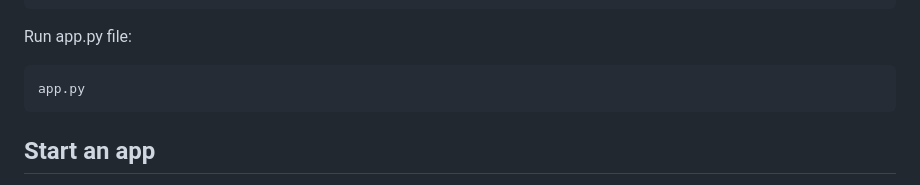
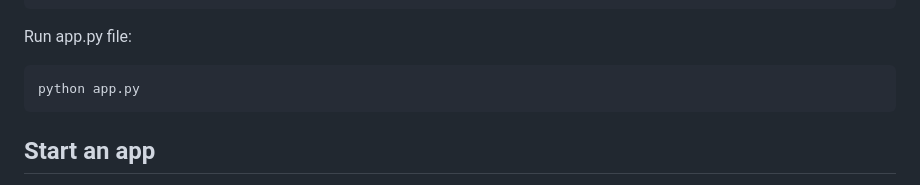
Before and after one commit to PatrykLandowski/Twitter_Sentiment_Analysis, a Markdown page: README.md, the part around the change. GitHub-like rendering.

````diff
--- a/README.md
+++ b/README.md
@@ -127,7 +127,7 @@ pip install -r requirements.txt
 ```
 Run app.py file:
 ```
-app.py
+python app.py
 ```
 
 
````
